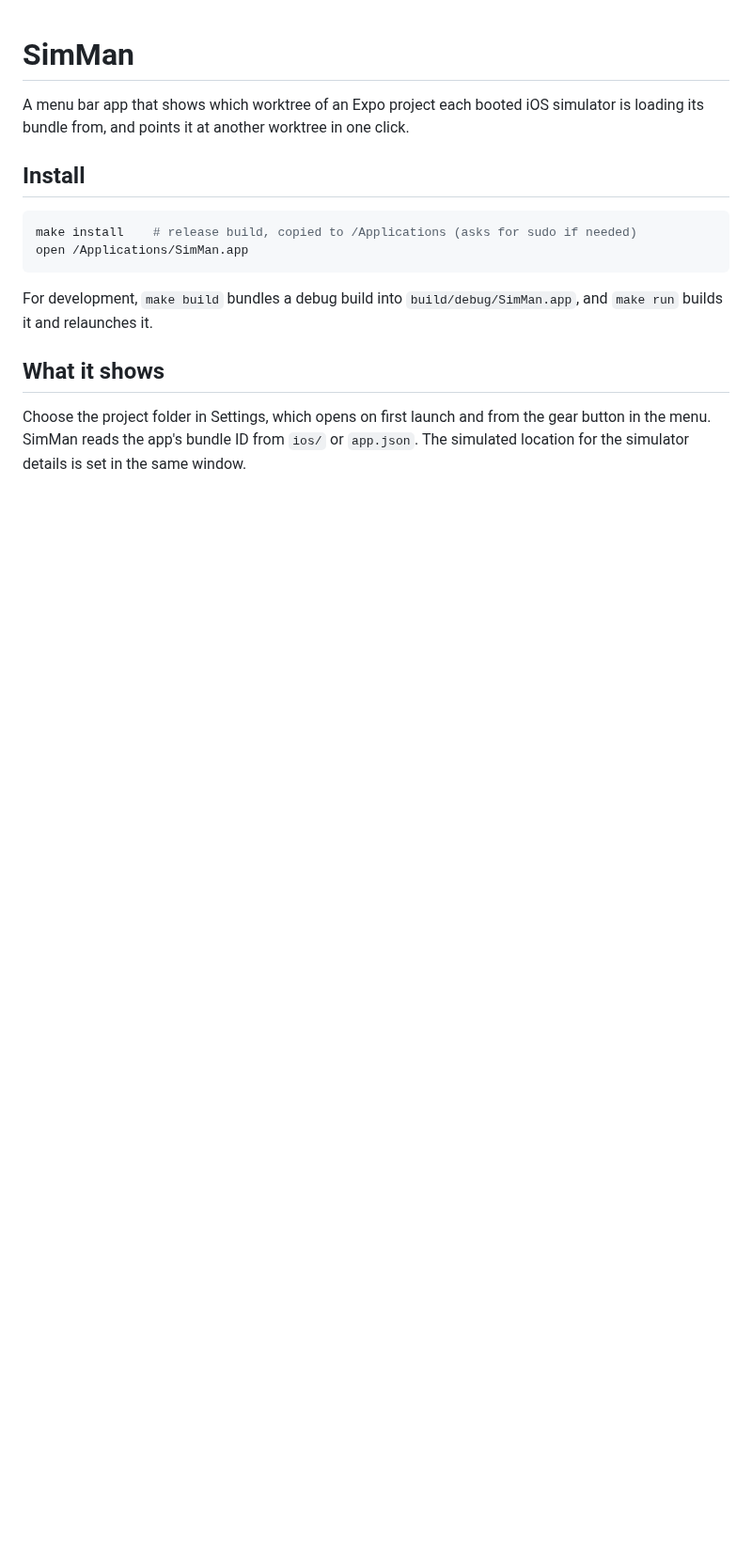
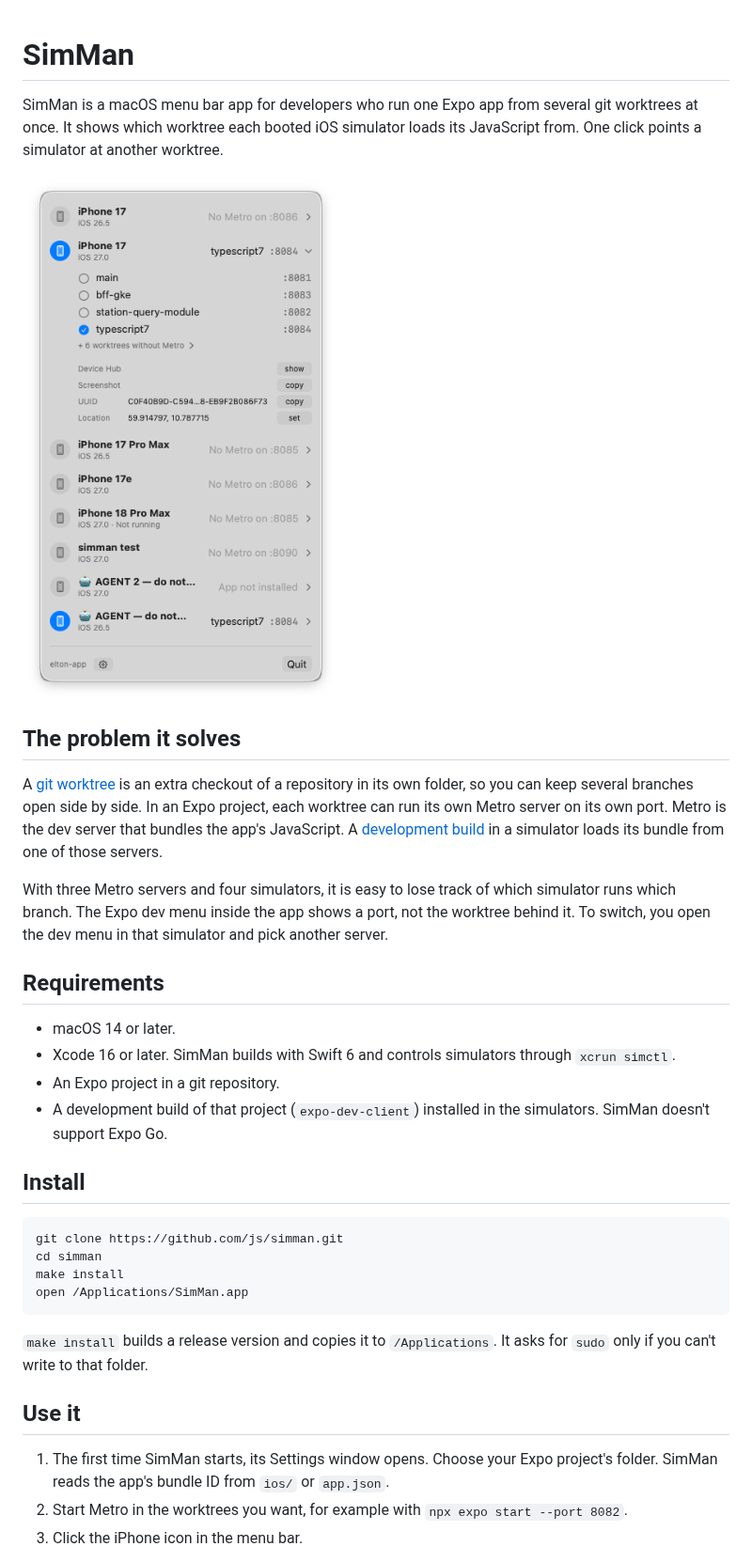
Before and after one commit to js/simman, a Markdown page: README.md, the part around one of its changes. Shown at 94% size. GitHub-like rendering; pictures changed too: screenshot.png (added); blank space fills up the shorter version.

````diff
--- a/README.md
+++ b/README.md
@@ -1,17 +1,36 @@
 # SimMan
 
-A menu bar app that shows which worktree of an Expo project each booted iOS simulator is loading its bundle from, and points it at another worktree in one click.
+SimMan is a macOS menu bar app for developers who run one Expo app from several git worktrees at once. It shows which worktree each booted iOS simulator loads its JavaScript from. One click points a simulator at another worktree.
+
+<img src="screenshot.png" width="406" alt="The SimMan menu: one row per booted simulator, one expanded to list its worktrees with running Metro servers">
+
+## The problem it solves
+
+A [git worktree](https://git-scm.com/docs/git-worktree) is an extra checkout of a repository in its own folder, so you can keep several branches open side by side. In an Expo project, each worktree can run its own Metro server on its own port. Metro is the dev server that bundles the app's JavaScript. A [development build](https://docs.expo.dev/develop/development-builds/introduction/) in a simulator loads its bundle from one of those servers.
+
+With three Metro servers and four simulators, it is easy to lose track of which simulator runs which branch. The Expo dev menu inside the app shows a port, not the worktree behind it. To switch, you open the dev menu in that simulator and pick another server.
+
+## Requirements
+
+- macOS 14 or later.
+- Xcode 16 or later. SimMan builds with Swift 6 and controls simulators through `xcrun simctl`.
+- An Expo project in a git repository.
+- A development build of that project (`expo-dev-client`) installed in the simulators. SimMan doesn't support Expo Go.
 
 ## Install
 
 ```sh
-make install    # release build, copied to /Applications (asks for sudo if needed)
+git clone https://github.com/js/simman.git
+cd simman
+make install
 open /Applications/SimMan.app
 ```
 
-For development, `make build` bundles a debug build into `build/debug/SimMan.app`, and `make run` builds it and relaunches it.
+`make install` builds a release version and copies it to `/Applications`. It asks for `sudo` only if you can't write to that folder.
 
-## What it shows
+## Use it
 
-Choose the project folder in Settings, which opens on first launch and from the gear button in the menu. SimMan reads the app's bundle ID from `ios/` or `app.json`. The simulated location for the simulator details is set in the same window.
+1. The first time SimMan starts, its Settings window opens. Choose your Expo project's folder. SimMan reads the app's bundle ID from `ios/` or `app.json`.
+2. Start Metro in the worktrees you want, for example with `npx expo start --port 8082`.
+3. Click the iPhone icon in the menu bar.
 
````
Also changed, not shown: other parts of README.md (+27 -5 lines).
